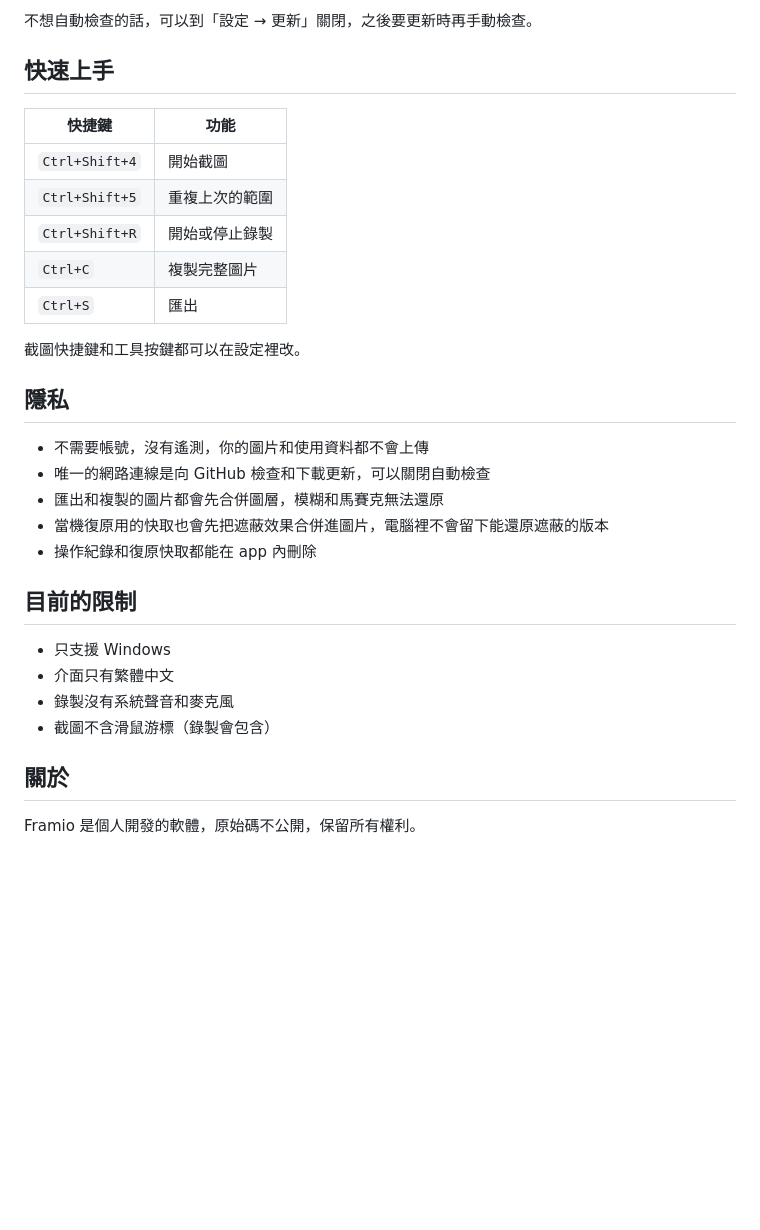
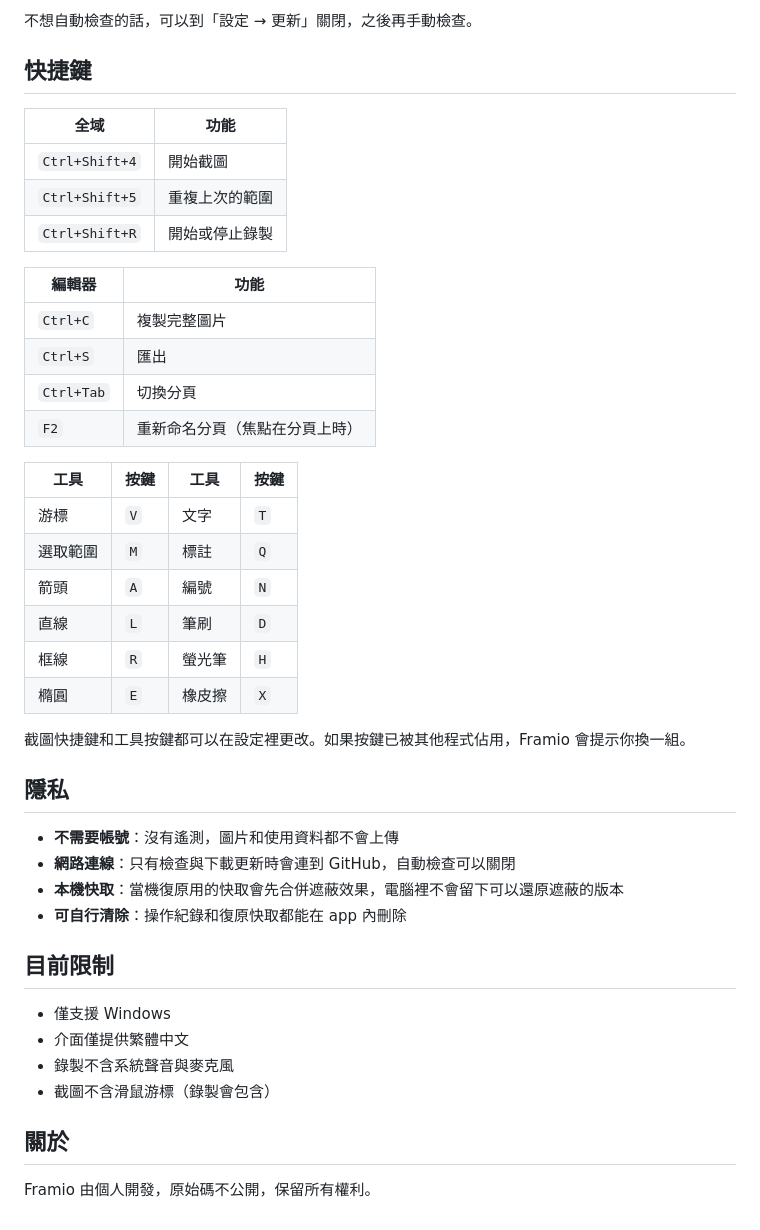
Before and after one commit to th1230/Framio, a Markdown page: README.md, the part around one of its changes. Drawn GitHub-style; blank space fills up the shorter version.

```diff
--- a/README.md
+++ b/README.md
@@ -59,33 +91,46 @@ Get-FileHash .\Framio_<版本>_x64-setup.exe -Algorithm SHA256
 
-不想自動檢查的話，可以到「設定 → 更新」關閉，之後要更新時再手動檢查。
+不想自動檢查的話，可以到「設定 → 更新」關閉，之後再手動檢查。
 
-## 快速上手
+## 快捷鍵
 
-| 快捷鍵 | 功能 |
+| 全域 | 功能 |
 |---|---|
 | `Ctrl+Shift+4` | 開始截圖 |
 | `Ctrl+Shift+5` | 重複上次的範圍 |
 | `Ctrl+Shift+R` | 開始或停止錄製 |
+
+| 編輯器 | 功能 |
+|---|---|
 | `Ctrl+C` | 複製完整圖片 |
 | `Ctrl+S` | 匯出 |
+| `Ctrl+Tab` | 切換分頁 |
+| `F2` | 重新命名分頁（焦點在分頁上時） |
 
-截圖快捷鍵和工具按鍵都可以在設定裡改。
+| 工具 | 按鍵 | 工具 | 按鍵 |
+|---|---|---|---|
+| 游標 | `V` | 文字 | `T` |
+| 選取範圍 | `M` | 標註 | `Q` |
+| 箭頭 | `A` | 編號 | `N` |
+| 直線 | `L` | 筆刷 | `D` |
+| 框線 | `R` | 螢光筆 | `H` |
+| 橢圓 | `E` | 橡皮擦 | `X` |
+
+截圖快捷鍵和工具按鍵都可以在設定裡更改。如果按鍵已被其他程式佔用，Framio 會提示你換一組。
 
 ## 隱私
 
-- 不需要帳號，沒有遙測，你的圖片和使用資料都不會上傳
-- 唯一的網路連線是向 GitHub 檢查和下載更新，可以關閉自動檢查
-- 匯出和複製的圖片都會先合併圖層，模糊和馬賽克無法還原
-- 當機復原用的快取也會先把遮蔽效果合併進圖片，電腦裡不會留下能還原遮蔽的版本
-- 操作紀錄和復原快取都能在 app 內刪除
+- **不需要帳號**：沒有遙測，圖片和使用資料都不會上傳
+- **網路連線**：只有檢查與下載更新時會連到 GitHub，自動檢查可以關閉
+- **本機快取**：當機復原用的快取會先合併遮蔽效果，電腦裡不會留下可以還原遮蔽的版本
+- **可自行清除**：操作紀錄和復原快取都能在 app 內刪除
 
-## 目前的限制
+## 目前限制
 
-- 只支援 Windows
-- 介面只有繁體中文
-- 錄製沒有系統聲音和麥克風
+- 僅支援 Windows
+- 介面僅提供繁體中文
+- 錄製不含系統聲音與麥克風
 - 截圖不含滑鼠游標（錄製會包含）
 
 ## 關於
 
-Framio 是個人開發的軟體，原始碼不公開，保留所有權利。
+Framio 由個人開發，原始碼不公開，保留所有權利。
```
Also changed, not shown: other parts of README.md (+62 -30 lines), images/draw.png (added), images/editor.png, images/export.png (added), images/layers.png (added), images/logo.png (added), images/update.png.
